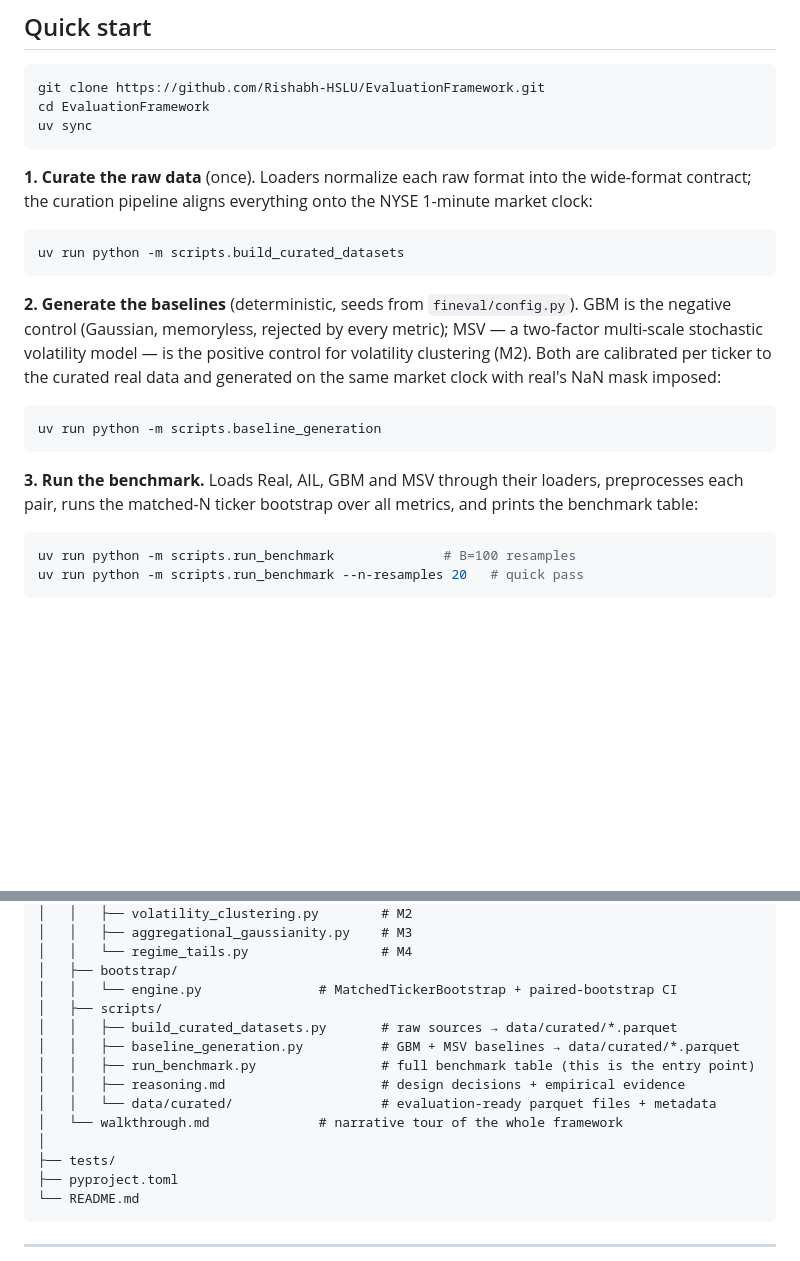
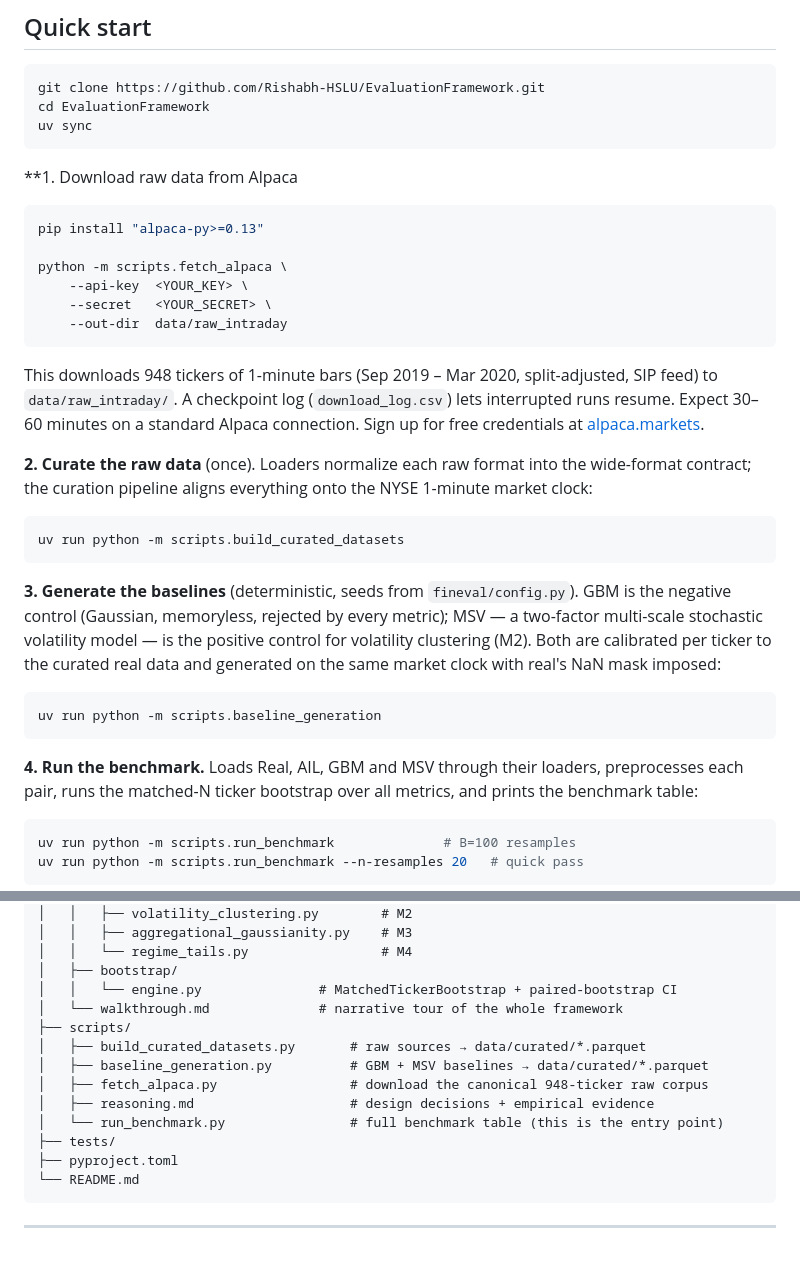
Before and after one commit to Rishabh-HSLU/EvaluationFramework, a Markdown page: README.md, 2 parts joined by grey strips. GitHub-like rendering; blank space fills up the shorter version.

Commit message:
Add alpaca download script.

````diff
--- a/README.md
+++ b/README.md
@@ -29,7 +29,22 @@ cd EvaluationFramework
 uv sync
 ```
 
-**1. Curate the raw data** (once). Loaders normalize each raw format into the
+**1. Download raw data from Alpaca
+
+```python
+pip install "alpaca-py>=0.13"
+
+python -m scripts.fetch_alpaca \
+    --api-key  <YOUR_KEY> \
+    --secret   <YOUR_SECRET> \
+    --out-dir  data/raw_intraday
+```
+
+This downloads 948 tickers of 1-minute bars (Sep 2019 – Mar 2020, split-adjusted, SIP feed) to `data/raw_intraday/`.
+A checkpoint log (`download_log.csv`) lets interrupted runs resume.
+Expect 30–60 minutes on a standard Alpaca connection. Sign up for free credentials at [alpaca.markets](alpaca.markets).
+
+**2. Curate the raw data** (once). Loaders normalize each raw format into the
 wide-format contract; the curation pipeline aligns everything onto the NYSE
 1-minute market clock:
 
@@ -37,7 +52,7 @@ wide-format contract; the curation pipeline aligns everything onto the NYSE
 uv run python -m scripts.build_curated_datasets
 ```
 
-**2. Generate the baselines** (deterministic, seeds from `fineval/config.py`).
+**3. Generate the baselines** (deterministic, seeds from `fineval/config.py`).
 GBM is the negative control (Gaussian, memoryless, rejected by every metric);
 MSV — a two-factor multi-scale stochastic volatility model — is the positive
 control for volatility clustering (M2). Both are calibrated per ticker to the
@@ -48,7 +63,7 @@ imposed:
 uv run python -m scripts.baseline_generation
 ```
 
-**3. Run the benchmark.** Loads Real, AIL, GBM and MSV through their loaders,
+**4. Run the benchmark.** Loads Real, AIL, GBM and MSV through their loaders,
 preprocesses each pair, runs the matched-N ticker bootstrap over all metrics,
 and prints the benchmark table:
 
@@ -105,14 +120,13 @@ EvaluationFramework/
 │   │   └── regime_tails.py                 # M4
 │   ├── bootstrap/
 │   │   └── engine.py               # MatchedTickerBootstrap + paired-bootstrap CI
-│   ├── scripts/
-│   │   ├── build_curated_datasets.py       # raw sources → data/curated/*.parquet
-│   │   ├── baseline_generation.py          # GBM + MSV baselines → data/curated/*.parquet
-│   │   ├── run_benchmark.py                # full benchmark table (this is the entry point)
-│   │   ├── reasoning.md                    # design decisions + empirical evidence
-│   │   └── data/curated/                   # evaluation-ready parquet files + metadata
 │   └── walkthrough.md              # narrative tour of the whole framework
-│
+├── scripts/
+│   ├── build_curated_datasets.py       # raw sources → data/curated/*.parquet
+│   ├── baseline_generation.py          # GBM + MSV baselines → data/curated/*.parquet
+│   ├── fetch_alpaca.py                 # download the canonical 948-ticker raw corpus
+│   ├── reasoning.md                    # design decisions + empirical evidence
+│   └── run_benchmark.py                # full benchmark table (this is the entry point)
 ├── tests/
 ├── pyproject.toml
 └── README.md
````
